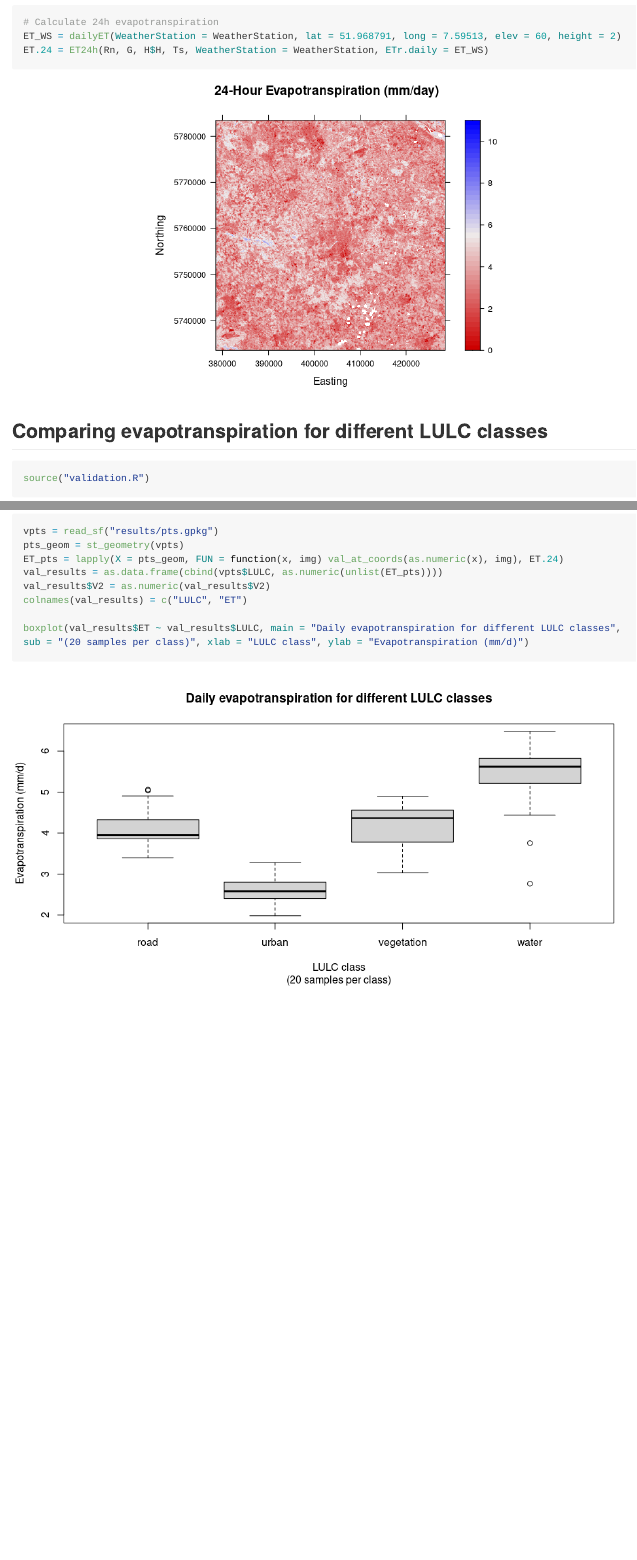
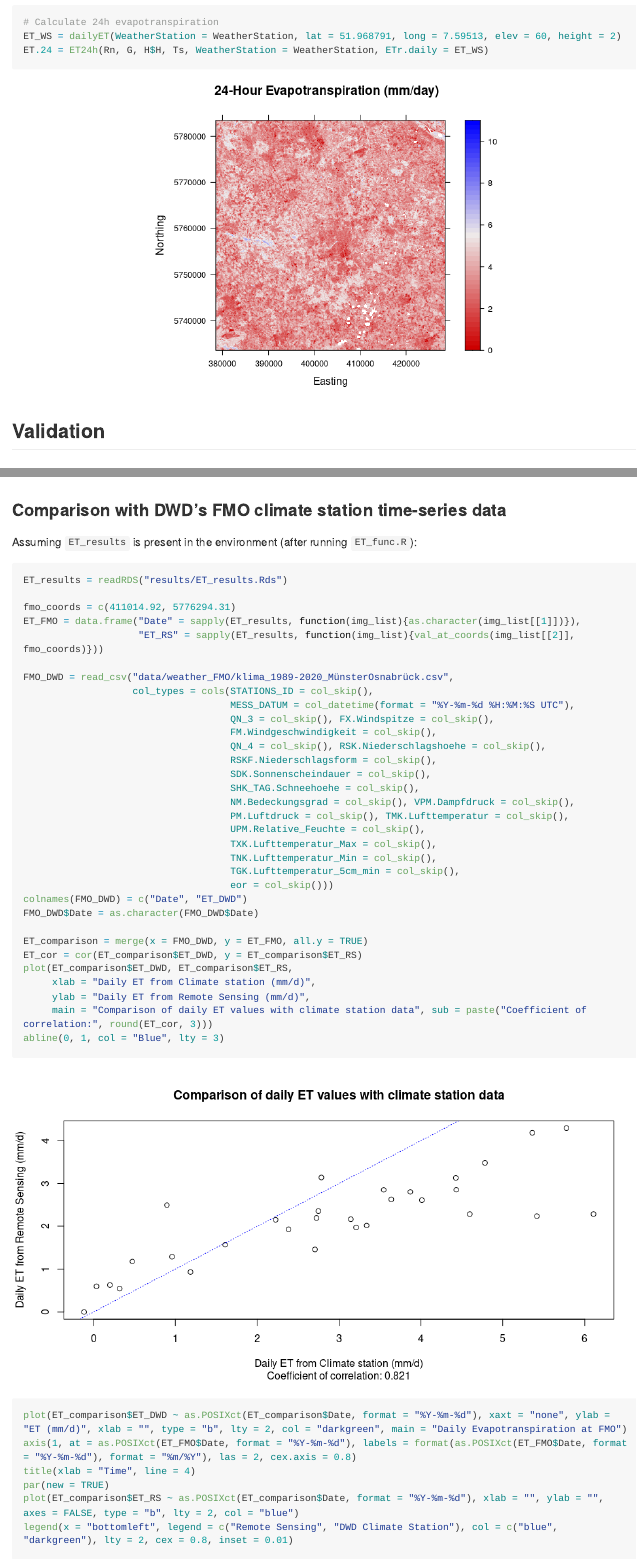
Before and after one commit to pramitghosh/RS_ET, an R Markdown document (README.Rmd): the page in a window 1100 px wide, from 15090 px down, and a second part further down, joined at a grey line. The pictures show the output file README.md that the author committed with the source, drawn offline in the style of GitHub; long lines of code are wrapped.

Commit message:
validation section added to README

````diff
--- a/README.Rmd
+++ b/README.Rmd
@@ -161,4 +161,4 @@ ET_WS = dailyET(WeatherStation = WeatherStation, lat = 51.968791, long = 7.59513
 ET.24 = ET24h(Rn, G, H$H, Ts, WeatherStation = WeatherStation, ETr.daily = ET_WS)
 ```
 
-## Comparing evapotranspiration for different LULC classes
+## Validation
@@ -176,7 +178,7 @@ print(paste("24 hours ET value calculated at FMO Airport = ", fmo_val, " mm/d",
 
 vpts = read_sf("results/pts.gpkg")
 pts_geom = st_geometry(vpts)
-ET_pts = lapply(X = pts_geom, FUN = function(x, img) val_at_coords(as.numeric(x), img), ET.24)
+ET_pts = lapply(X = pts_geom, FUN = function(x, img) val_at_coords(img, as.numeric(x)), ET.24)
 val_results = as.data.frame(cbind(vpts$LULC, as.numeric(unlist(ET_pts))))
 val_results$V2 = as.numeric(val_results$V2)
 colnames(val_results) = c("LULC", "ET")
@@ -184,3 +186,54 @@ colnames(val_results) = c("LULC", "ET")
 boxplot(val_results$ET ~ val_results$LULC, main = "Daily evapotranspiration for different LULC classes", sub = "(20 samples per class)", xlab = "LULC class", ylab = "Evapotranspiration (mm/d)")
 
 ```
+
+### Comparison with DWD's FMO climate station time-series data
+
+```{r eval=FALSE, include=FALSE}
+source("ET_func.R")
+```
+
+Assuming `ET_results` is present in the environment (after running `ET_func.R`):
+
+```{r fig.width=10}
+ET_results = readRDS("results/ET_results.Rds")
+
+fmo_coords = c(411014.92, 5776294.31)
+ET_FMO = data.frame("Date" = sapply(ET_results, function(img_list){as.character(img_list[[1]])}),
+                    "ET_RS" = sapply(ET_results, function(img_list){val_at_coords(img_list[[2]], fmo_coords)}))
+
+FMO_DWD = read_csv("data/weather_FMO/klima_1989-2020_MünsterOsnabrück.csv",
+                   col_types = cols(STATIONS_ID = col_skip(),
+                                    MESS_DATUM = col_datetime(format = "%Y-%m-%d %H:%M:%S UTC"),
+                                    QN_3 = col_skip(), FX.Windspitze = col_skip(),
+                                    FM.Windgeschwindigkeit = col_skip(),
+                                    QN_4 = col_skip(), RSK.Niederschlagshoehe = col_skip(),
+                                    RSKF.Niederschlagsform = col_skip(),
+                                    SDK.Sonnenscheindauer = col_skip(),
+                                    SHK_TAG.Schneehoehe = col_skip(),
+                                    NM.Bedeckungsgrad = col_skip(), VPM.Dampfdruck = col_skip(),
+                                    PM.Luftdruck = col_skip(), TMK.Lufttemperatur = col_skip(),
+                                    UPM.Relative_Feuchte = col_skip(),
+                                    TXK.Lufttemperatur_Max = col_skip(),
+                                    TNK.Lufttemperatur_Min = col_skip(),
+                                    TGK.Lufttemperatur_5cm_min = col_skip(),
+                                    eor = col_skip()))
+colnames(FMO_DWD) = c("Date", "ET_DWD")
+FMO_DWD$Date = as.character(FMO_DWD$Date)
+
+ET_comparison = merge(x = FMO_DWD, y = ET_FMO, all.y = TRUE)
+ET_cor = cor(ET_comparison$ET_DWD, y = ET_comparison$ET_RS)
+plot(ET_comparison$ET_DWD, ET_comparison$ET_RS,
+     xlab = "Daily ET from Climate station (mm/d)",
+     ylab = "Daily ET from Remote Sensing (mm/d)",
+     main = "Comparison of daily ET values with climate station data", sub = paste("Coefficient of correlation:", round(ET_cor, 3)))
+abline(0, 1, col = "Blue", lty = 3)
+
+plot(ET_comparison$ET_DWD ~ as.POSIXct(ET_comparison$Date, format = "%Y-%m-%d"), xaxt = "none", ylab = "ET (mm/d)", xlab = "", type = "b", lty = 2, col = "darkgreen", main = "Daily Evapotranspiration at FMO")
+axis(1, at = as.POSIXct(ET_FMO$Date, format = "%Y-%m-%d"), labels = format(as.POSIXct(ET_FMO$Date, format = "%Y-%m-%d"), format = "%m/%Y"), las = 2, cex.axis = 0.8)
+title(xlab = "Time", line = 4)
+par(new = TRUE)
+plot(ET_comparison$ET_RS ~ as.POSIXct(ET_comparison$Date, format = "%Y-%m-%d"), xlab = "", ylab = "", axes = FALSE, type = "b", lty = 2, col = "blue")
+legend(x = "bottomleft", legend = c("Remote Sensing", "DWD Climate Station"), col = c("blue", "darkgreen"), lty = 2, cex = 0.8, inset = 0.01)
+
+```
````
Also changed, not shown: README.md, README_files/figure-gfm/unnamed-chunk-22-1.png (added), README_files/figure-gfm/unnamed-chunk-22-2.png (added), README.Rmd (2 more changed lines), 1 other file.
